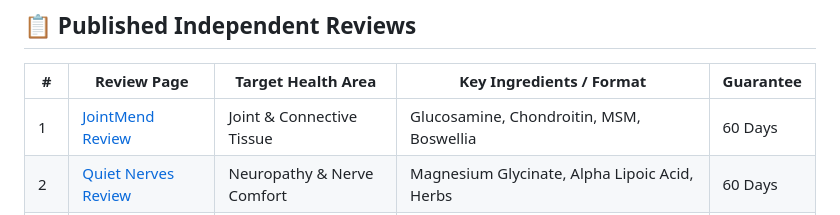
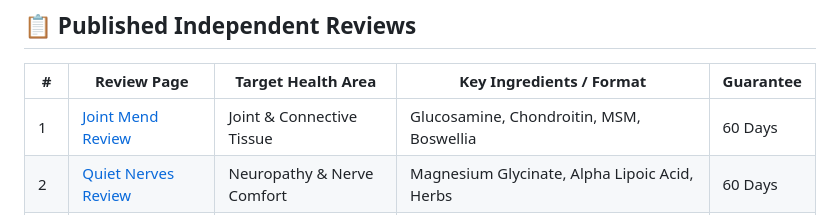
Before and after one commit to consumer-health-reports/consumer-health-reports.github.io, a Markdown page: README.md, the part around the change. Drawn GitHub-style.

Commit message:
Fix typo in 'JointMend' to 'Joint Mend'

```diff
--- a/README.md
+++ b/README.md
@@ -8,7 +8,7 @@ Independent dietary supplement and topical wellness reviews published for 2026.
 
 | # | Review Page | Target Health Area | Key Ingredients / Format | Guarantee |
 |---|-------------|--------------------|--------------------------|-----------|
-| 1 | [JointMend Review](/jointmend-review/) | Joint & Connective Tissue | Glucosamine, Chondroitin, MSM, Boswellia | 60 Days |
+| 1 | [Joint Mend Review](/jointmend-review/) | Joint & Connective Tissue | Glucosamine, Chondroitin, MSM, Boswellia | 60 Days |
 | 2 | [Quiet Nerves Review](/quiet-nerves-review/) | Neuropathy & Nerve Comfort | Magnesium Glycinate, Alpha Lipoic Acid, Herbs | 60 Days |
 | 3 | [FlowStrong Review](/flow-strong-review/) | Men's Health & Prostate | Saw Palmetto, Pumpkin Seed, Pygeum, Lycopene | 60 Days |
 | 4 | [Thermo Ignite Review](/thermo-ignite-review/) | Metabolism & Weight Support | L-Carnitine, Green Tea EGCG, Gymnema (Sublingual Drops) | 60 Days |
```
